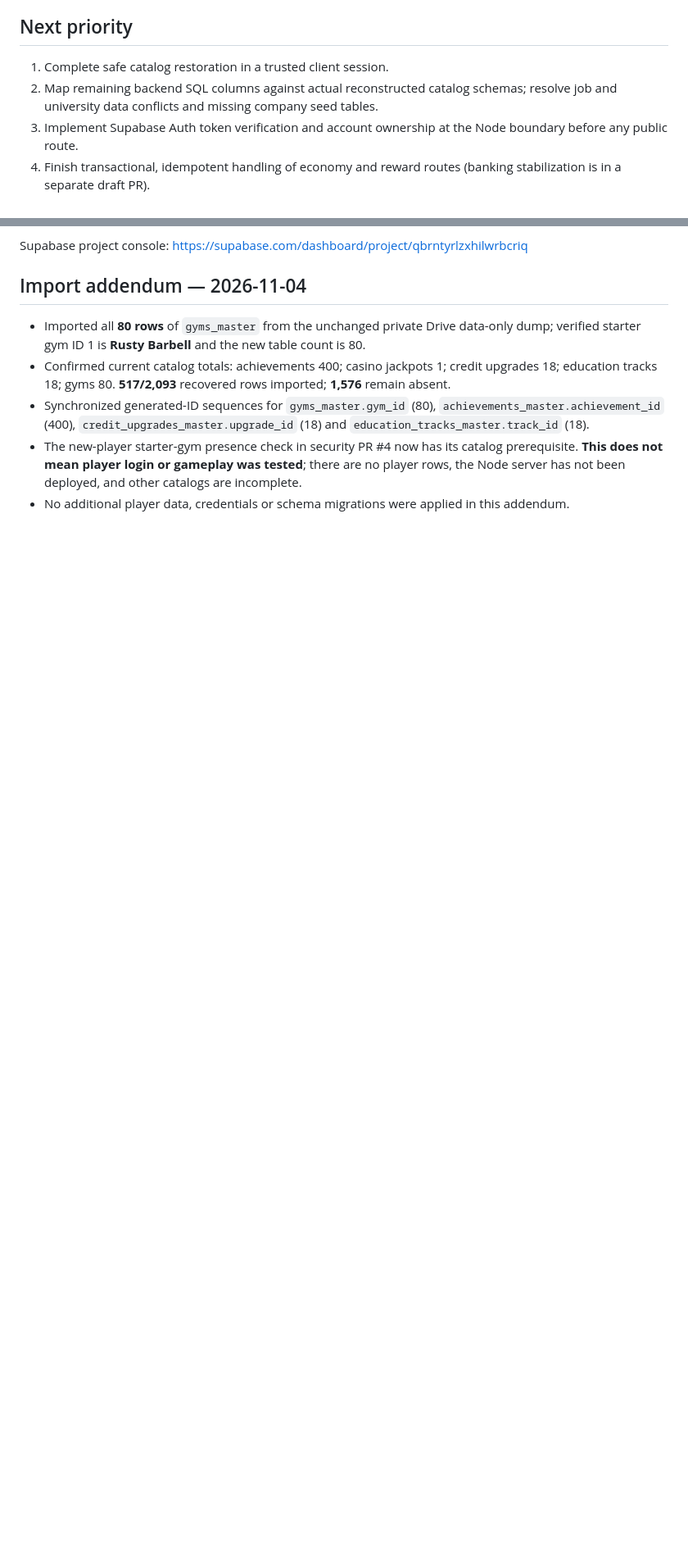
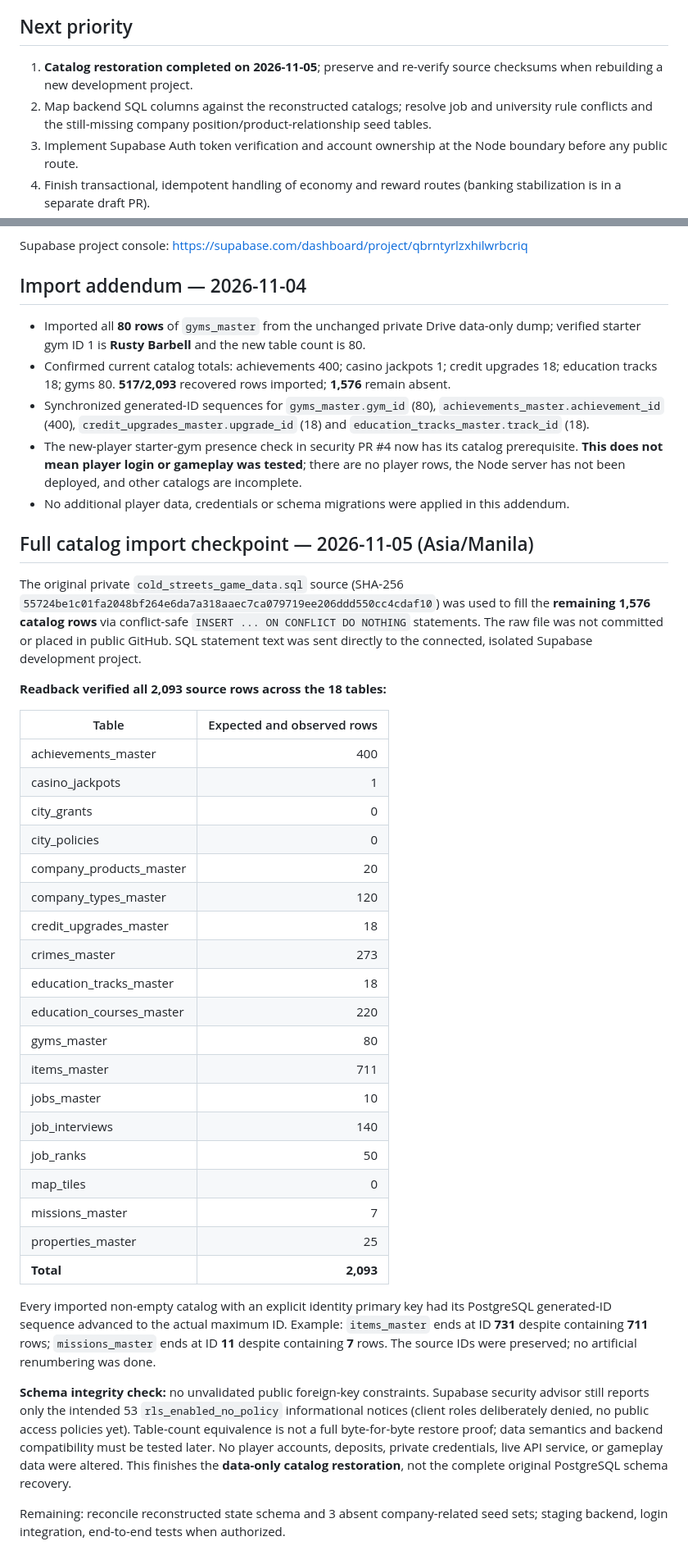
Before and after one commit to Dropnike21/cold-streets, a Markdown page: docs/SUPABASE_DEV_DEPLOYMENT_20261104.md, 2 parts joined by grey strips. Shown at 82% size. Rendered like a GitHub page; blank space fills up the shorter version.

Commit message:
docs(db): verify full 2093-row catalog restore, SHA-256 and synchronized sequences

```diff
--- a/docs/SUPABASE_DEV_DEPLOYMENT_20261104.md
+++ b/docs/SUPABASE_DEV_DEPLOYMENT_20261104.md
@@ -60,8 +60,8 @@ The Node.js game API **is not yet authenticated** and should not be placed on a
 
 ## Next priority
 
-1. Complete safe catalog restoration in a trusted client session.
-2. Map remaining backend SQL columns against actual reconstructed catalog schemas; resolve job and university data conflicts and missing company seed tables.
+1. **Catalog restoration completed on 2026-11-05**; preserve and re-verify source checksums when rebuilding a new development project.
+2. Map backend SQL columns against the reconstructed catalogs; resolve job and university rule conflicts and the still-missing company position/product-relationship seed tables.
 3. Implement Supabase Auth token verification and account ownership at the Node boundary before any public route.
 4. Finish transactional, idempotent handling of economy and reward routes (banking stabilization is in a separate draft PR).
 5. Run migrations and gameplay integration tests in a later phase when testing is authorized.
@@ -75,3 +75,37 @@ Supabase project console: https://supabase.com/dashboard/project/qbrntyrlzxhilwr
 - Synchronized generated-ID sequences for `gyms_master.gym_id` (80), `achievements_master.achievement_id` (400), `credit_upgrades_master.upgrade_id` (18) and `education_tracks_master.track_id` (18).
 - The new-player starter-gym presence check in security PR #4 now has its catalog prerequisite. **This does not mean player login or gameplay was tested**; there are no player rows, the Node server has not been deployed, and other catalogs are incomplete.
 - No additional player data, credentials or schema migrations were applied in this addendum.
+
+## Full catalog import checkpoint — 2026-11-05 (Asia/Manila)
+
+The original private `cold_streets_game_data.sql` source (SHA-256 `55724be1c01fa2048bf264e6da7a318aaec7ca079719ee206ddd550cc4cdaf10`) was used to fill the **remaining 1,576 catalog rows** via conflict-safe `INSERT ... ON CONFLICT DO NOTHING` statements. The raw file was not committed or placed in public GitHub. SQL statement text was sent directly to the connected, isolated Supabase development project.
+
+**Readback verified all 2,093 source rows across the 18 tables:**
+
+| Table | Expected and observed rows |
+| --- | ---: |
+| achievements_master | 400 |
+| casino_jackpots | 1 |
+| city_grants | 0 |
+| city_policies | 0 |
+| company_products_master | 20 |
+| company_types_master | 120 |
+| credit_upgrades_master | 18 |
+| crimes_master | 273 |
+| education_tracks_master | 18 |
+| education_courses_master | 220 |
+| gyms_master | 80 |
+| items_master | 711 |
+| jobs_master | 10 |
+| job_interviews | 140 |
+| job_ranks | 50 |
+| map_tiles | 0 |
+| missions_master | 7 |
+| properties_master | 25 |
+| **Total** | **2,093** |
+
+Every imported non-empty catalog with an explicit identity primary key had its PostgreSQL generated-ID sequence advanced to the actual maximum ID. Example: `items_master` ends at ID **731** despite containing **711** rows; `missions_master` ends at ID **11** despite containing **7** rows. The source IDs were preserved; no artificial renumbering was done.
+
+**Schema integrity check:** no unvalidated public foreign-key constraints. Supabase security advisor still reports only the intended 53 `rls_enabled_no_policy` informational notices (client roles deliberately denied, no public access policies yet). Table-count equivalence is not a full byte-for-byte restore proof; data semantics and backend compatibility must be tested later. No player accounts, deposits, private credentials, live API service, or gameplay data were altered. This finishes the **data-only catalog restoration**, not the complete original PostgreSQL schema recovery.
+
+Remaining: reconcile reconstructed state schema and 3 absent company-related seed sets; staging backend, login integration, end-to-end tests when authorized.
```
